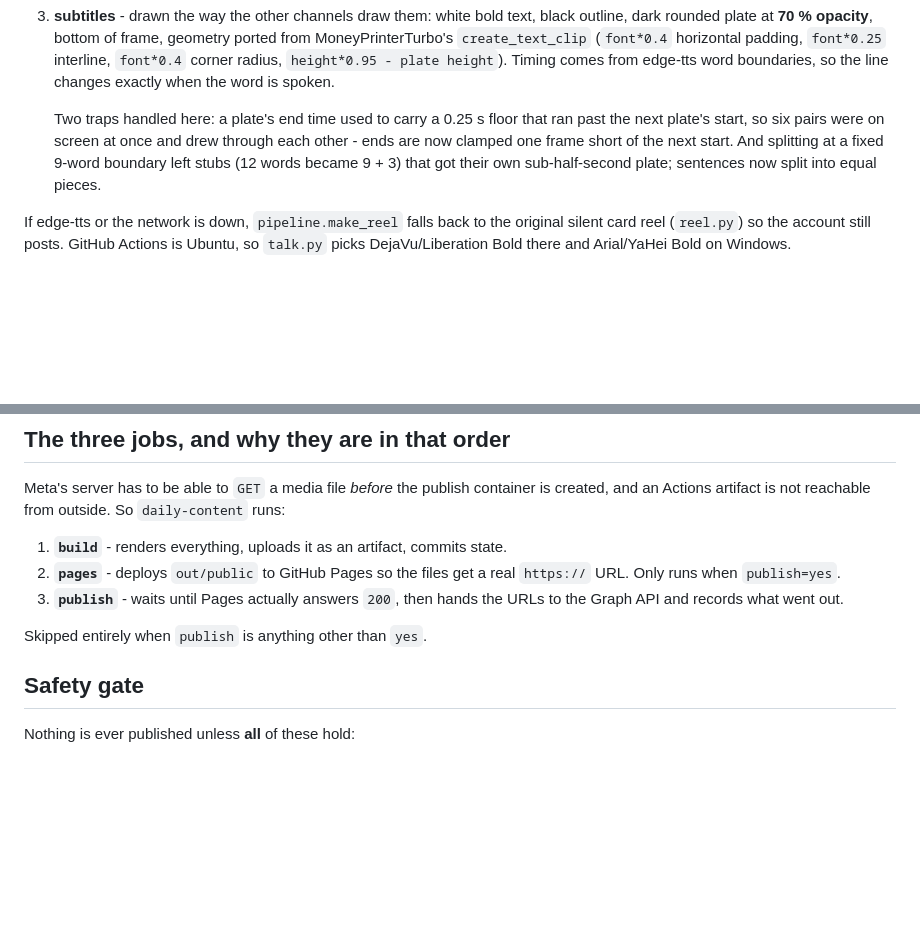
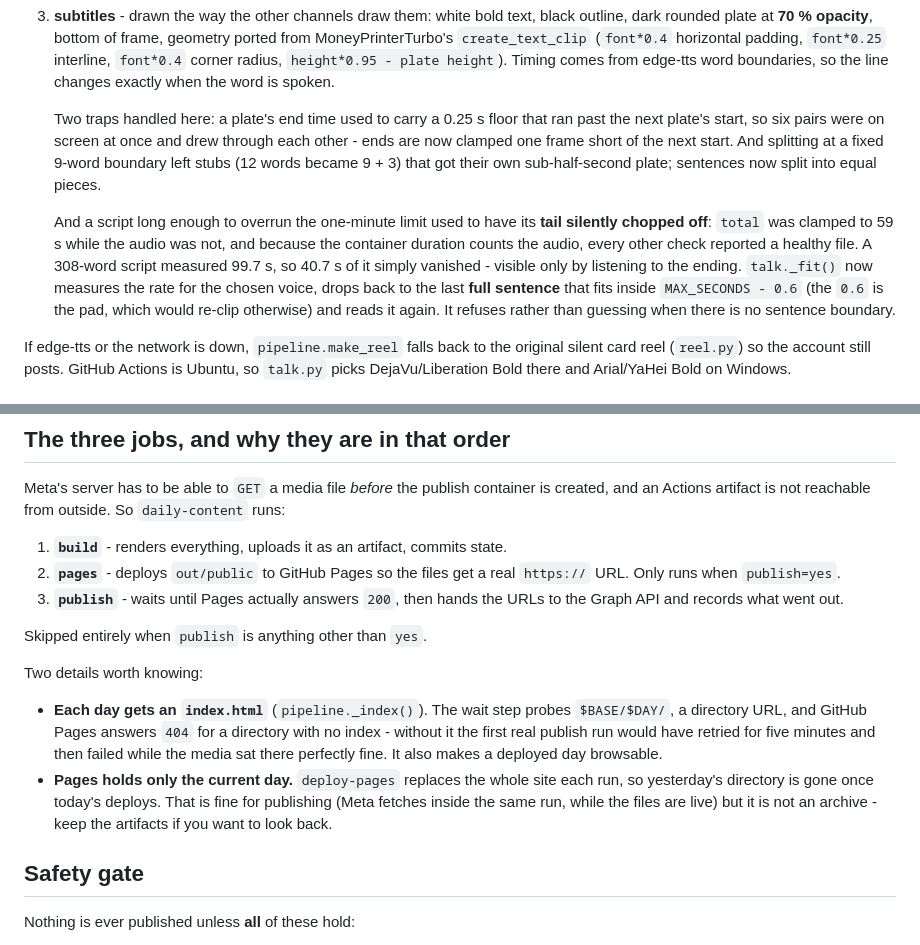
Before and after one commit to Fyosamu/insta-webdesign, a Markdown page: README.md, 2 parts joined by grey strips. GitHub-like rendering; blank space fills up the shorter version.

Commit message:
Document the per-day index and what Pages actually keeps
Verified live: /2026-09-27/ returns 200 with all three reels fetchable,
while the previous day's directory is 404 because deploy-pages replaces
the whole site. Worth saying out loud - it is fine for publishing and not
an archive.

```diff
--- a/README.md
+++ b/README.md
@@ -47,6 +47,16 @@ sell products* - English copy aimed at beginners.
    became 9 + 3) that got their own sub-half-second plate; sentences now
    split into equal pieces.
 
+   And a script long enough to overrun the one-minute limit used to have
+   its **tail silently chopped off**: `total` was clamped to 59 s while the
+   audio was not, and because the container duration counts the audio, every
+   other check reported a healthy file. A 308-word script measured 99.7 s,
+   so 40.7 s of it simply vanished - visible only by listening to the
+   ending. `talk._fit()` now measures the rate for the chosen voice, drops
+   back to the last **full sentence** that fits inside `MAX_SECONDS - 0.6`
+   (the `0.6` is the pad, which would re-clip otherwise) and reads it again.
+   It refuses rather than guessing when there is no sentence boundary.
+
 If edge-tts or the network is down, `pipeline.make_reel` falls back to the
 original silent card reel (`reel.py`) so the account still posts. GitHub
 Actions is Ubuntu, so `talk.py` picks DejaVu/Liberation Bold there and
@@ -84,6 +94,19 @@ So `daily-content` runs:
    URLs to the Graph API and records what went out.
 
 Skipped entirely when `publish` is anything other than `yes`.
+
+Two details worth knowing:
+
+- **Each day gets an `index.html`** (`pipeline._index()`). The wait step
+  probes `$BASE/$DAY/`, a directory URL, and GitHub Pages answers `404` for
+  a directory with no index - without it the first real publish run would
+  have retried for five minutes and then failed while the media sat there
+  perfectly fine. It also makes a deployed day browsable.
+- **Pages holds only the current day.** `deploy-pages` replaces the whole
+  site each run, so yesterday's directory is gone once today's deploys.
+  That is fine for publishing (Meta fetches inside the same run, while the
+  files are live) but it is not an archive - keep the artifacts if you want
+  to look back.
 
 ## Safety gate
 
```
